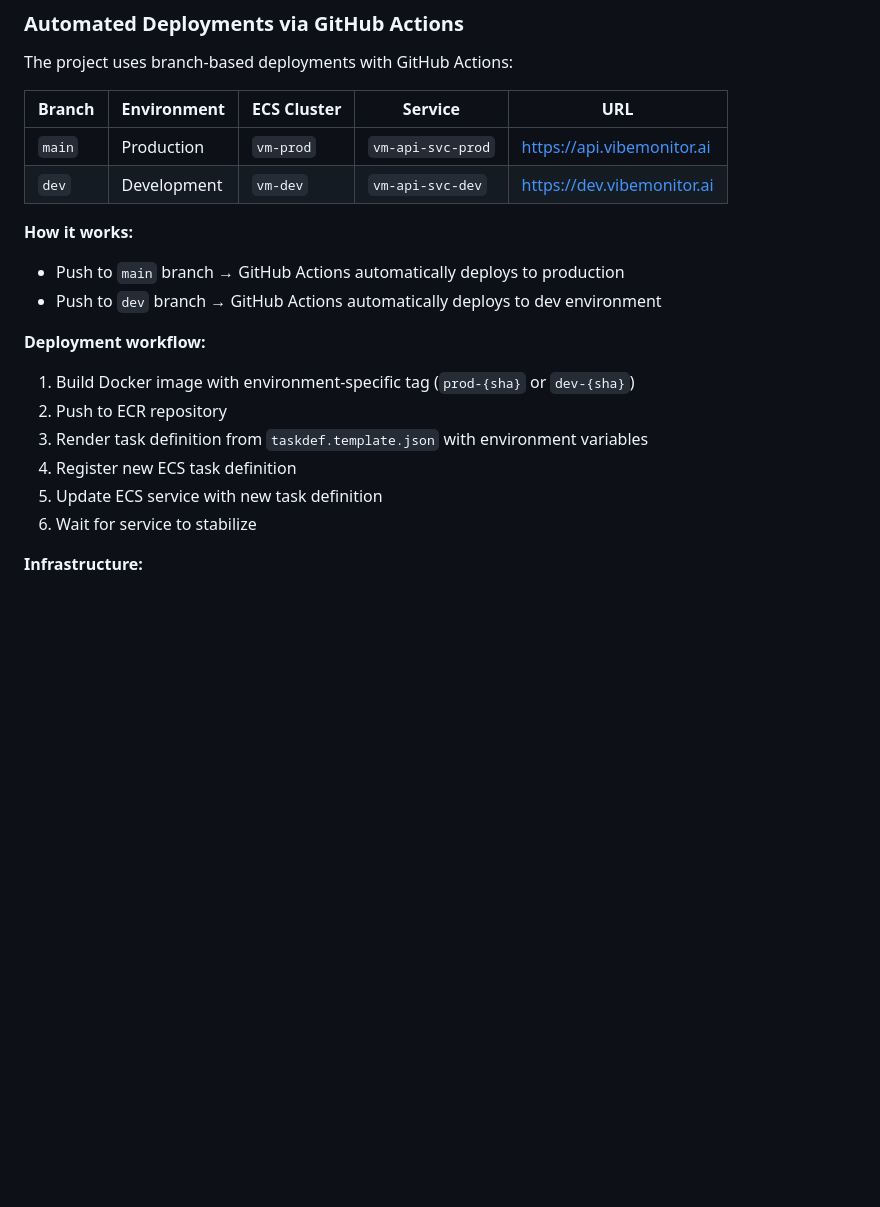
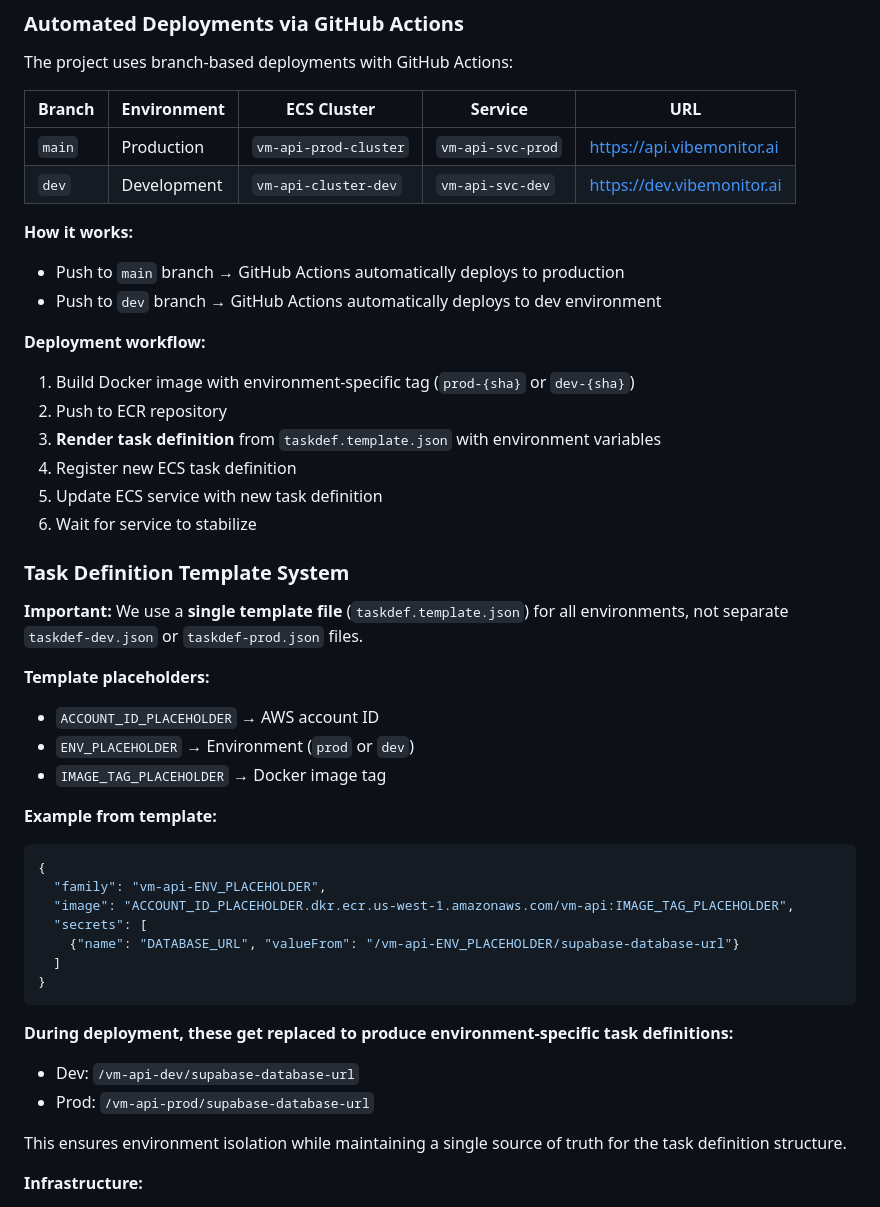
Before and after one commit to akshatgg/vibe_monitor-back, a Markdown page: README.md, the part around the change. Drawn GitHub-style; blank space fills up the shorter version.

Commit message:
docs: clarify task definition template system
- Add dedicated section explaining template-based deployment approach
- Emphasize we use single taskdef.template.json, not separate env files
- Document placeholder system (ACCOUNT_ID_PLACEHOLDER, ENV_PLACEHOLDER, IMAGE_TAG_PLACEHOLDER)
- Explain environment isolation via SSM Parameter Store paths
- Fix cluster names in deployment table (vm-api-prod-cluster, vm-api-cluster-dev)

````diff
--- a/README.md
+++ b/README.md
@@ -86,8 +86,8 @@ The project uses branch-based deployments with GitHub Actions:
 
 | Branch | Environment | ECS Cluster | Service | URL |
 |--------|-------------|-------------|---------|-----|
-| `main` | Production | `vm-prod` | `vm-api-svc-prod` | https://api.vibemonitor.ai |
-| `dev` | Development | `vm-dev` | `vm-api-svc-dev` | https://dev.vibemonitor.ai |
+| `main` | Production | `vm-api-prod-cluster` | `vm-api-svc-prod` | https://api.vibemonitor.ai |
+| `dev` | Development | `vm-api-cluster-dev` | `vm-api-svc-dev` | https://dev.vibemonitor.ai |
 
 **How it works:**
 - Push to `main` branch → GitHub Actions automatically deploys to production
@@ -96,10 +96,36 @@ The project uses branch-based deployments with GitHub Actions:
 **Deployment workflow:**
 1. Build Docker image with environment-specific tag (`prod-{sha}` or `dev-{sha}`)
 2. Push to ECR repository
-3. Render task definition from `taskdef.template.json` with environment variables
+3. **Render task definition** from `taskdef.template.json` with environment variables
 4. Register new ECS task definition
 5. Update ECS service with new task definition
 6. Wait for service to stabilize
+
+### Task Definition Template System
+
+**Important:** We use a **single template file** (`taskdef.template.json`) for all environments, not separate `taskdef-dev.json` or `taskdef-prod.json` files.
+
+**Template placeholders:**
+- `ACCOUNT_ID_PLACEHOLDER` → AWS account ID
+- `ENV_PLACEHOLDER` → Environment (`prod` or `dev`)
+- `IMAGE_TAG_PLACEHOLDER` → Docker image tag
+
+**Example from template:**
+```json
+{
+  "family": "vm-api-ENV_PLACEHOLDER",
+  "image": "ACCOUNT_ID_PLACEHOLDER.dkr.ecr.us-west-1.amazonaws.com/vm-api:IMAGE_TAG_PLACEHOLDER",
+  "secrets": [
+    {"name": "DATABASE_URL", "valueFrom": "/vm-api-ENV_PLACEHOLDER/supabase-database-url"}
+  ]
+}
+```
+
+**During deployment, these get replaced to produce environment-specific task definitions:**
+- Dev: `/vm-api-dev/supabase-database-url`
+- Prod: `/vm-api-prod/supabase-database-url`
+
+This ensures environment isolation while maintaining a single source of truth for the task definition structure.
 
 **Infrastructure:**
 - All infrastructure setup scripts and documentation are in the `vm-infra` repository
````
